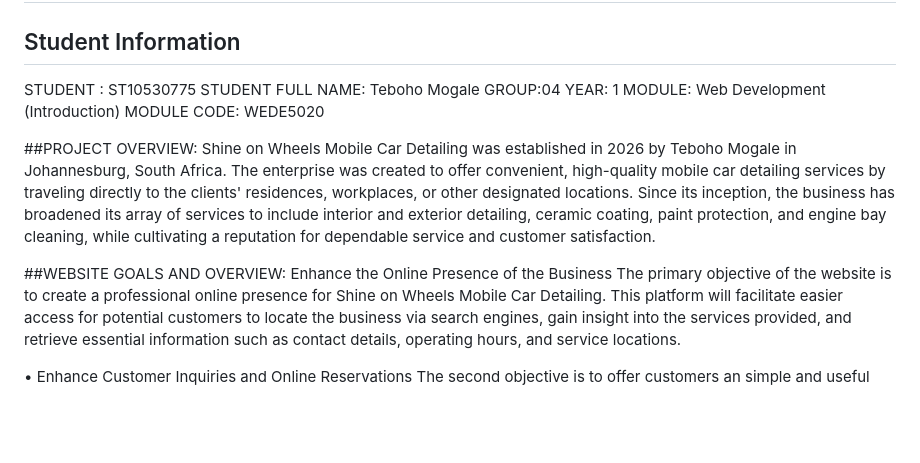
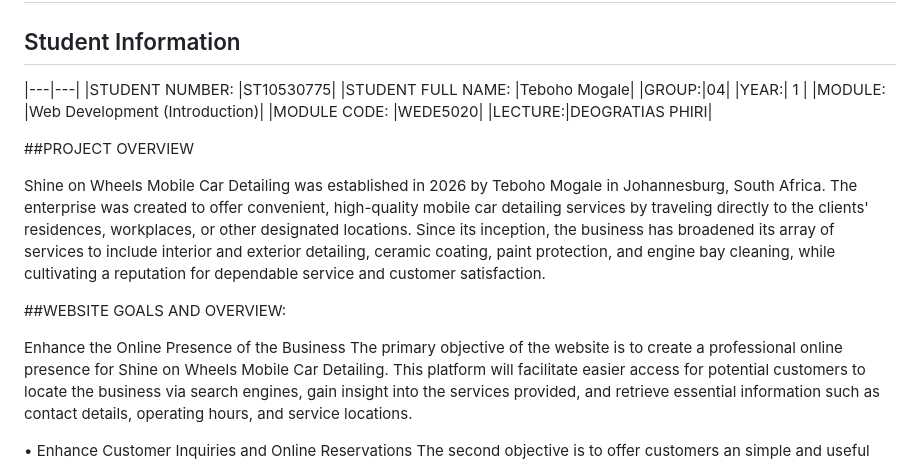
Before and after one commit to Teboho050/TR_Mogale_ST10530775_Shine_On_Wheels_-Mobile_Car_Detailing_WEDE5020_Poe, a Markdown page: README.md, the part around one of its changes. Rendered like a GitHub page; blank space fills up the shorter version.

Commit message:
Revise README with structured student info and goals
Updated student information format and added website goals.

```diff
--- a/README.md
+++ b/README.md
@@ -3,17 +3,23 @@
 ## Project Title : Shine on website car detailing
 
 ## Student Information
-STUDENT : ST10530775
-STUDENT FULL NAME: Teboho Mogale
-GROUP:04
-YEAR: 1
-MODULE: Web Development (Introduction)
-MODULE CODE: WEDE5020
+|---|---|
+|STUDENT NUMBER: |ST10530775|
+|STUDENT FULL NAME: |Teboho Mogale|
+|GROUP:|04|
+|YEAR:| 1 |
+|MODULE: |Web Development (Introduction)|
+|MODULE CODE: |WEDE5020|
+|LECTURE:|DEOGRATIAS PHIRI|
 
-##PROJECT OVERVIEW: Shine on Wheels Mobile Car Detailing was established in 2026 by Teboho Mogale in Johannesburg, South Africa. The enterprise was created to offer convenient, high-quality mobile car detailing services by traveling directly to the clients' residences, workplaces, or other designated locations. Since its inception, the business has broadened its array of services to include interior and exterior detailing, ceramic coating, paint protection, and engine bay cleaning, while cultivating a reputation for dependable service and customer satisfaction.
+##PROJECT OVERVIEW
+
+Shine on Wheels Mobile Car Detailing was established in 2026 by Teboho Mogale in Johannesburg, South Africa. The enterprise was created to offer convenient, high-quality mobile car detailing services by traveling directly to the clients' residences, workplaces, or other designated locations. Since its inception, the business has broadened its array of services to include interior and exterior detailing, ceramic coating, paint protection, and engine bay cleaning, while cultivating a reputation for dependable service and customer satisfaction.
 
 
-##WEBSITE GOALS AND OVERVIEW: Enhance the Online Presence of the Business
+##WEBSITE GOALS AND OVERVIEW:
+
+Enhance the Online Presence of the Business
 The primary objective of the website is to create a professional online presence for Shine on Wheels Mobile Car Detailing. This platform will facilitate easier access for potential customers to locate the business via search engines, gain insight into the services provided, and retrieve essential information such as contact details, operating hours, and service locations.
 
 •	Enhance Customer Inquiries and Online Reservations
```
Also changed, not shown: other parts of README.md (+3 -1 lines).
